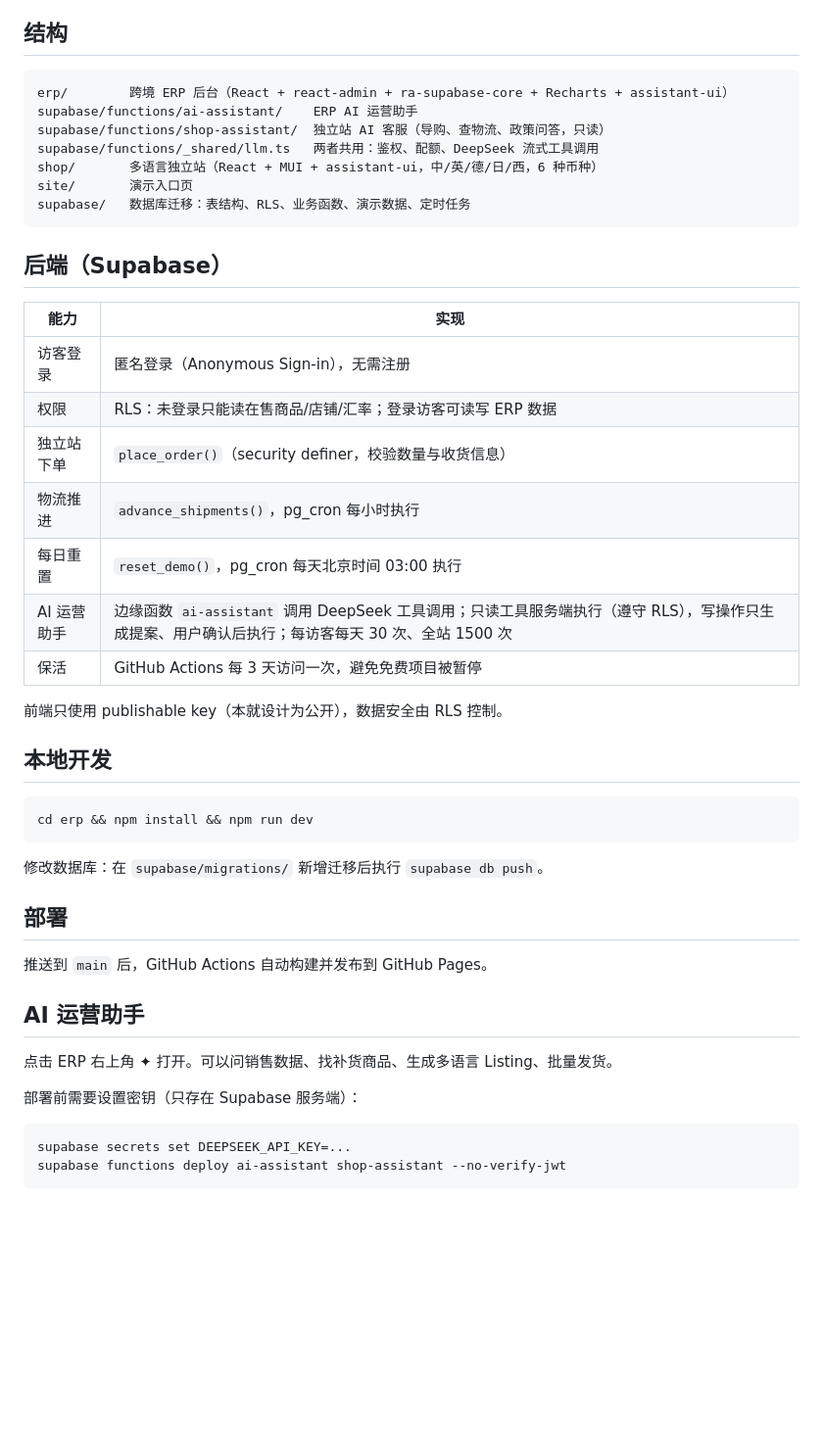
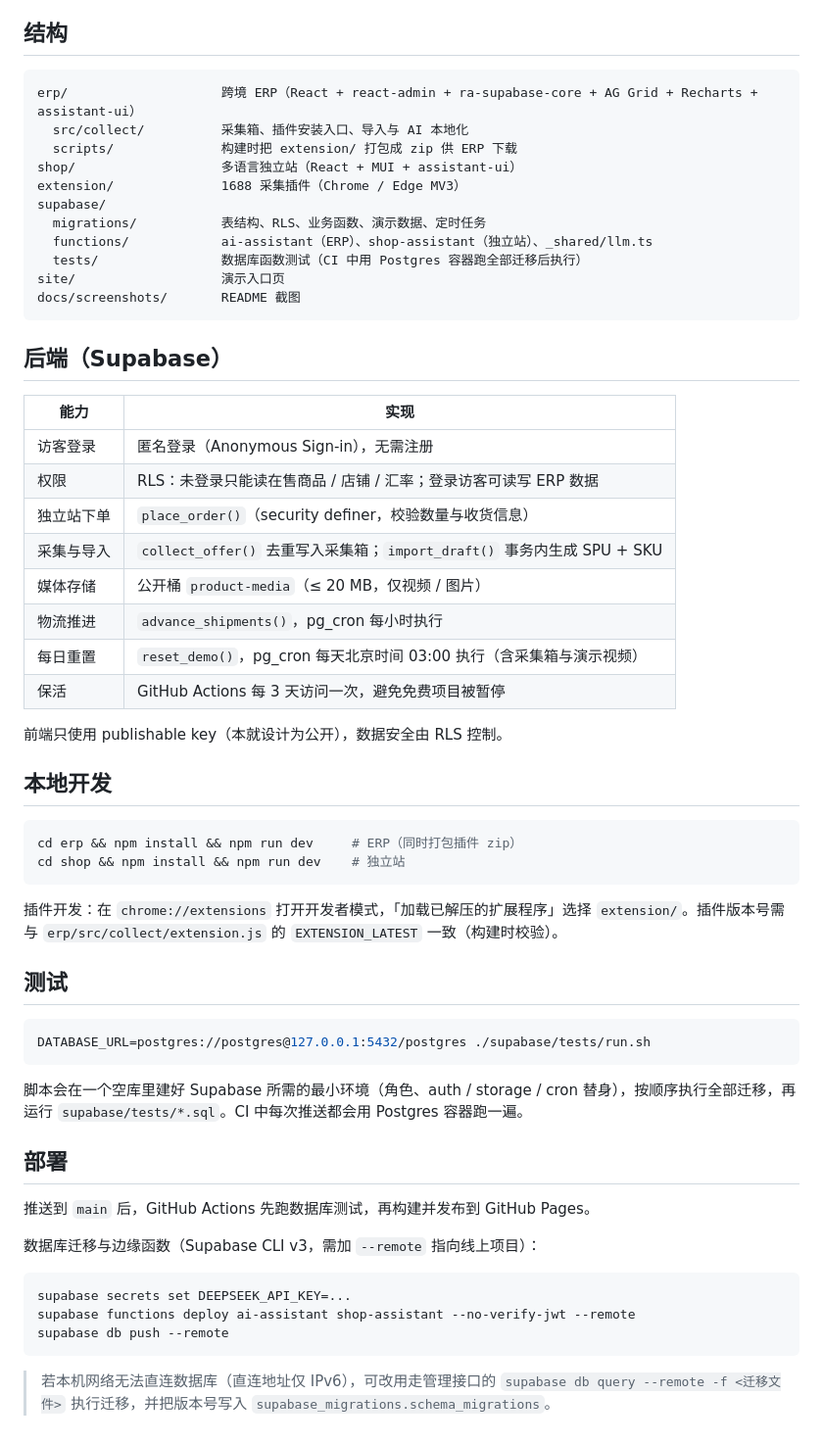
Before and after one commit to xiaozhuangping-cpu/wavely-crossborder, a Markdown page: README.md, the part around one of its changes. Shown at 98% size. Rendered like a GitHub page; blank space fills up the shorter version.

````diff
--- a/README.md
+++ b/README.md
@@ -11,13 +57,17 @@
 ## 结构
 
 ```
-erp/        跨境 ERP 后台（React + react-admin + ra-supabase-core + Recharts + assistant-ui）
-supabase/functions/ai-assistant/    ERP AI 运营助手
-supabase/functions/shop-assistant/  独立站 AI 客服（导购、查物流、政策问答，只读）
-supabase/functions/_shared/llm.ts   两者共用：鉴权、配额、DeepSeek 流式工具调用
-shop/       多语言独立站（React + MUI + assistant-ui，中/英/德/日/西，6 种币种）
-site/       演示入口页
-supabase/   数据库迁移：表结构、RLS、业务函数、演示数据、定时任务
+erp/                    跨境 ERP（React + react-admin + ra-supabase-core + AG Grid + Recharts + assistant-ui）
+  src/collect/          采集箱、插件安装入口、导入与 AI 本地化
+  scripts/              构建时把 extension/ 打包成 zip 供 ERP 下载
+shop/                   多语言独立站（React + MUI + assistant-ui）
+extension/              1688 采集插件（Chrome / Edge MV3）
+supabase/
+  migrations/           表结构、RLS、业务函数、演示数据、定时任务
+  functions/            ai-assistant（ERP）、shop-assistant（独立站）、_shared/llm.ts
+  tests/                数据库函数测试（CI 中用 Postgres 容器跑全部迁移后执行）
+site/                   演示入口页
+docs/screenshots/       README 截图
 ```
 
 ## 后端（Supabase）
@@ -25,11 +75,12 @@ supabase/   数据库迁移：表结构、RLS、业务函数、演示数据、
 | 能力 | 实现 |
 |---|---|
 | 访客登录 | 匿名登录（Anonymous Sign-in），无需注册 |
-| 权限 | RLS：未登录只能读在售商品/店铺/汇率；登录访客可读写 ERP 数据 |
+| 权限 | RLS：未登录只能读在售商品 / 店铺 / 汇率；登录访客可读写 ERP 数据 |
 | 独立站下单 | `place_order()`（security definer，校验数量与收货信息） |
+| 采集与导入 | `collect_offer()` 去重写入采集箱；`import_draft()` 事务内生成 SPU + SKU |
+| 媒体存储 | 公开桶 `product-media`（≤ 20 MB，仅视频 / 图片） |
 | 物流推进 | `advance_shipments()`，pg_cron 每小时执行 |
-| 每日重置 | `reset_demo()`，pg_cron 每天北京时间 03:00 执行 |
-| AI 运营助手 | 边缘函数 `ai-assistant` 调用 DeepSeek 工具调用；只读工具服务端执行（遵守 RLS），写操作只生成提案、用户确认后执行；每访客每天 30 次、全站 1500 次 |
+| 每日重置 | `reset_demo()`，pg_cron 每天北京时间 03:00 执行（含采集箱与演示视频） |
 | 保活 | GitHub Actions 每 3 天访问一次，避免免费项目被暂停 |
 
 前端只使用 publishable key（本就设计为公开），数据安全由 RLS 控制。
@@ -37,22 +88,30 @@ supabase/   数据库迁移：表结构、RLS、业务函数、演示数据、
 ## 本地开发
 
 ```bash
-cd erp && npm install && npm run dev
+cd erp && npm install && npm run dev     # ERP（同时打包插件 zip）
+cd shop && npm install && npm run dev    # 独立站
 ```
 
-修改数据库：在 `supabase/migrations/` 新增迁移后执行 `supabase db push`。
+插件开发：在 `chrome://extensions` 打开开发者模式，「加载已解压的扩展程序」选择 `extension/`。插件版本号需与 `erp/src/collect/extension.js` 的 `EXTENSION_LATEST` 一致（构建时校验）。
+
+## 测试
+
+```bash
+DATABASE_URL=postgres://postgres@127.0.0.1:5432/postgres ./supabase/tests/run.sh
+```
+
+脚本会在一个空库里建好 Supabase 所需的最小环境（角色、auth / storage / cron 替身），按顺序执行全部迁移，再运行 `supabase/tests/*.sql`。CI 中每次推送都会用 Postgres 容器跑一遍。
 
 ## 部署
 
-推送到 `main` 后，GitHub Actions 自动构建并发布到 GitHub Pages。
+推送到 `main` 后，GitHub Actions 先跑数据库测试，再构建并发布到 GitHub Pages。
 
-## AI 运营助手
-
-点击 ERP 右上角 ✦ 打开。可以问销售数据、找补货商品、生成多语言 Listing、批量发货。
-
-部署前需要设置密钥（只存在 Supabase 服务端）：
+数据库迁移与边缘函数（Supabase CLI v3，需加 `--remote` 指向线上项目）：
 
 ```bash
 supabase secrets set DEEPSEEK_API_KEY=...
-supabase functions deploy ai-assistant shop-assistant --no-verify-jwt
+supabase functions deploy ai-assistant shop-assistant --no-verify-jwt --remote
+supabase db push --remote
 ```
+
+> 若本机网络无法直连数据库（直连地址仅 IPv6），可改用走管理接口的 `supabase db query --remote -f <迁移文件>` 执行迁移，并把版本号写入 `supabase_migrations.schema_migrations`。
````
Also changed, not shown: other parts of README.md (+49 -3 lines), docs/screenshots/erp-1688-collect.jpg (added), docs/screenshots/erp-dashboard.jpg (added), docs/screenshots/shop-films.jpg (added), docs/screenshots/shop-home.jpg (added), docs/screenshots/shop-product-de.jpg (added), 2 other files.
